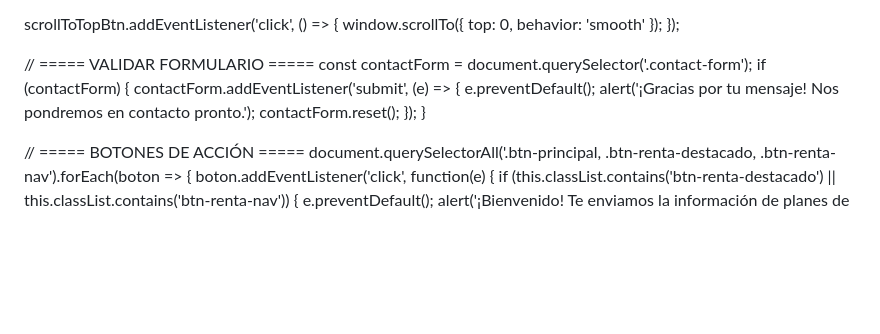
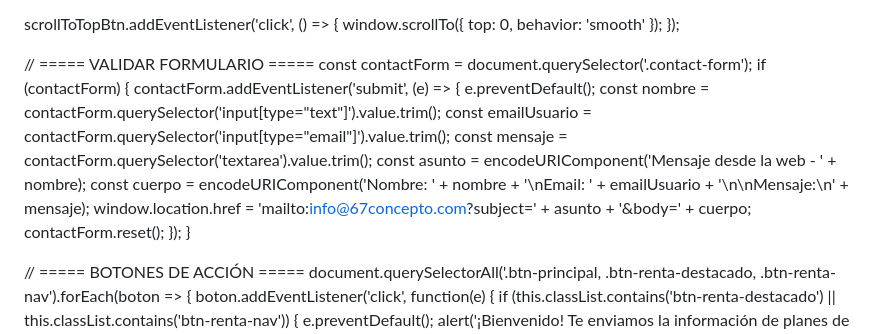
Before and after one commit to 67concepto-digtal/67concepto-digital, a Markdown page: README.md, the part around one of its changes. Drawn GitHub-style; blank space fills up the shorter version.

Commit message:
fix: contact form now sends email via mailto and adds WhatsApp button

```diff
--- a/README.md
+++ b/README.md
@@ -875,7 +879,12 @@ const contactForm = document.querySelector('.contact-form');
 if (contactForm) {
     contactForm.addEventListener('submit', (e) => {
         e.preventDefault();
-        alert('¡Gracias por tu mensaje! Nos pondremos en contacto pronto.');
+        const nombre = contactForm.querySelector('input[type="text"]').value.trim();
+        const emailUsuario = contactForm.querySelector('input[type="email"]').value.trim();
+        const mensaje = contactForm.querySelector('textarea').value.trim();
+        const asunto = encodeURIComponent('Mensaje desde la web - ' + nombre);
+        const cuerpo = encodeURIComponent('Nombre: ' + nombre + '\nEmail: ' + emailUsuario + '\n\nMensaje:\n' + mensaje);
+        window.location.href = 'mailto:info@67concepto.com?subject=' + asunto + '&body=' + cuerpo;
         contactForm.reset();
     });
 }
```
Also changed, not shown: other parts of README.md (+4 -0 lines).
